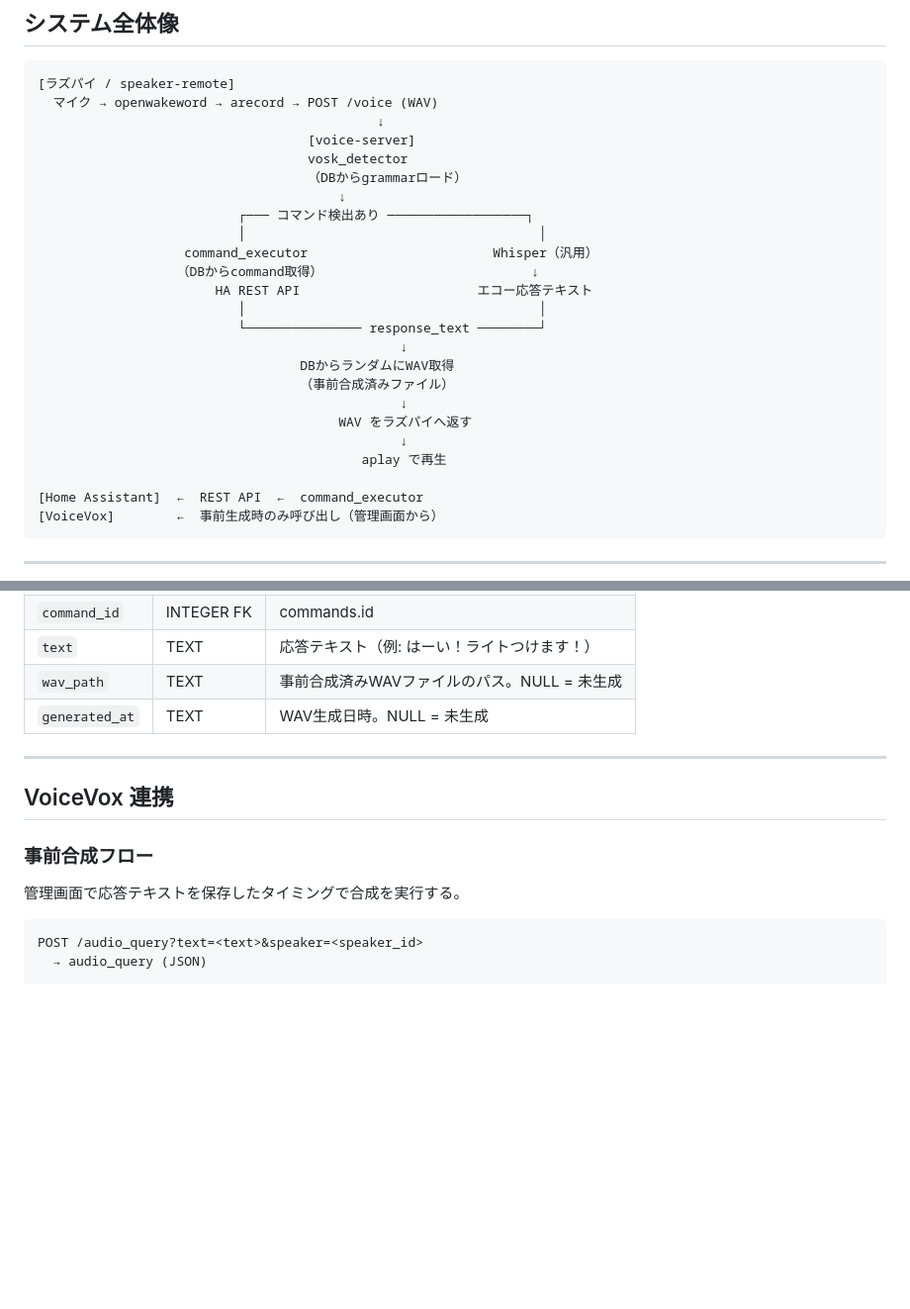
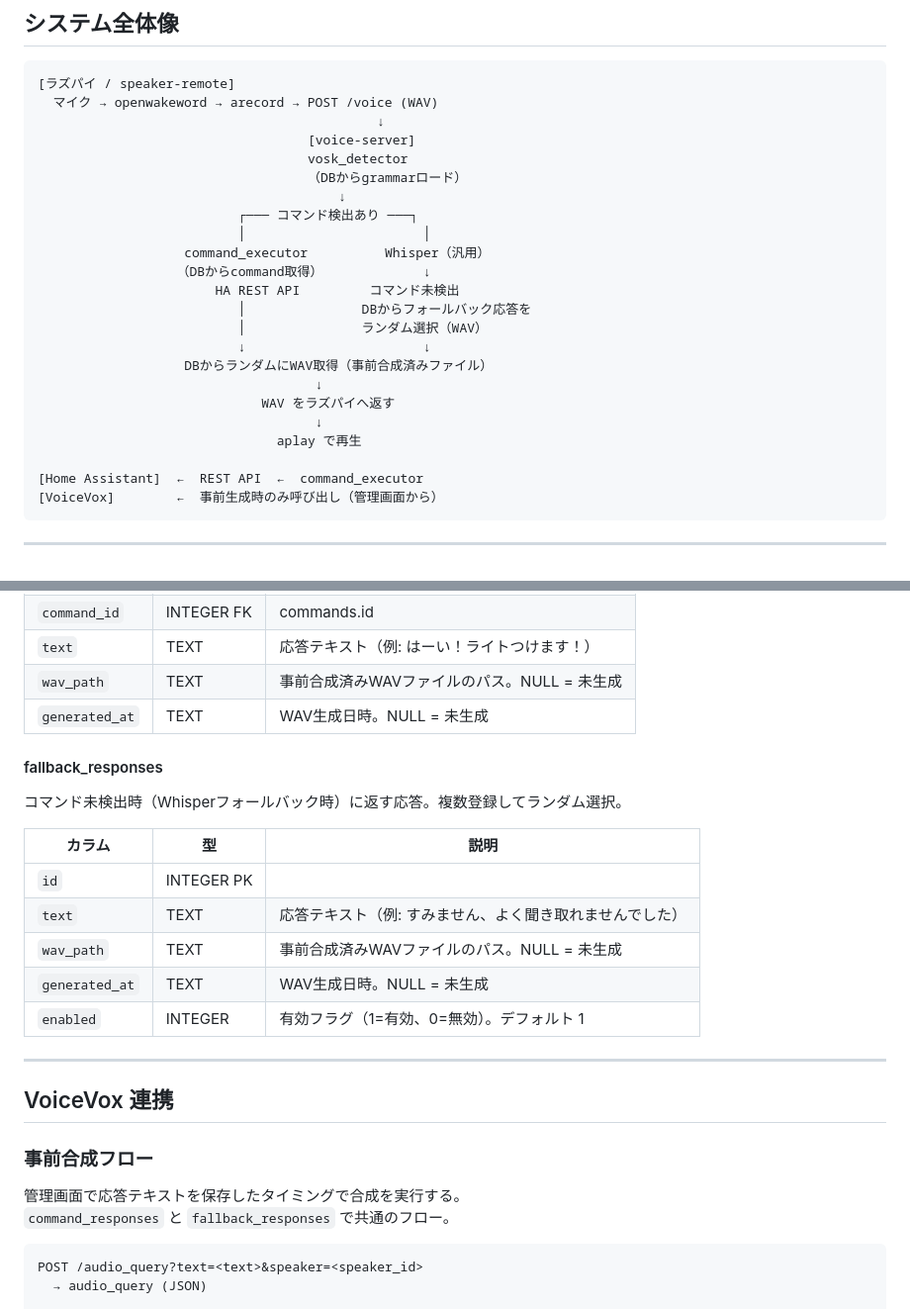
Before and after one commit to tanakamanabu/voice-server, a Markdown page: docs/design.md, 2 parts joined by grey strips. Shown at 99% size. GitHub-like rendering; blank space fills up the shorter version.

````diff
--- a/docs/design.md
+++ b/docs/design.md
@@ -10,20 +10,19 @@
                                    vosk_detector
                                    （DBからgrammarロード）
                                        ↓
-                          ┌─── コマンド検出あり ──────────────────┐
-                          │                                      │
-                   command_executor                        Whisper（汎用）
-                  （DBからcommand取得）                           ↓
-                       HA REST API                       エコー応答テキスト
-                          │                                      │
-                          └─────────────── response_text ────────┘
-                                               ↓
-                                  DBからランダムにWAV取得
-                                  （事前合成済みファイル）
-                                               ↓
-                                       WAV をラズパイへ返す
-                                               ↓
-                                          aplay で再生
+                          ┌─── コマンド検出あり ───┐
+                          │                       │
+                   command_executor          Whisper（汎用）
+                  （DBからcommand取得）             ↓
+                       HA REST API         コマンド未検出
+                          │               DBからフォールバック応答を
+                          │               ランダム選択（WAV）
+                          ↓                       ↓
+                   DBからランダムにWAV取得（事前合成済みファイル）
+                                    ↓
+                             WAV をラズパイへ返す
+                                    ↓
+                               aplay で再生
 
 [Home Assistant]  ←  REST API  ←  command_executor
 [VoiceVox]        ←  事前生成時のみ呼び出し（管理画面から）
@@ -103,6 +109,18 @@ VOSKが認識する読み方・表記ゆれ。1コマンドに複数登録可能
 | `wav_path` | TEXT | 事前合成済みWAVファイルのパス。NULL = 未生成 |
 | `generated_at` | TEXT | WAV生成日時。NULL = 未生成 |
 
+#### fallback_responses
+
+コマンド未検出時（Whisperフォールバック時）に返す応答。複数登録してランダム選択。
+
+| カラム | 型 | 説明 |
+|---|---|---|
+| `id` | INTEGER PK | |
+| `text` | TEXT | 応答テキスト（例: すみません、よく聞き取れませんでした） |
+| `wav_path` | TEXT | 事前合成済みWAVファイルのパス。NULL = 未生成 |
+| `generated_at` | TEXT | WAV生成日時。NULL = 未生成 |
+| `enabled` | INTEGER | 有効フラグ（1=有効、0=無効）。デフォルト 1 |
+
 ---
 
 ## VoiceVox 連携
@@ -110,6 +128,7 @@ VOSKが認識する読み方・表記ゆれ。1コマンドに複数登録可能
 ### 事前合成フロー
 
 管理画面で応答テキストを保存したタイミングで合成を実行する。
+`command_responses` と `fallback_responses` で共通のフロー。
 
 ```
 POST /audio_query?text=<text>&speaker=<speaker_id>
````
Also changed, not shown: other parts of docs/design.md (+79 -44 lines).
